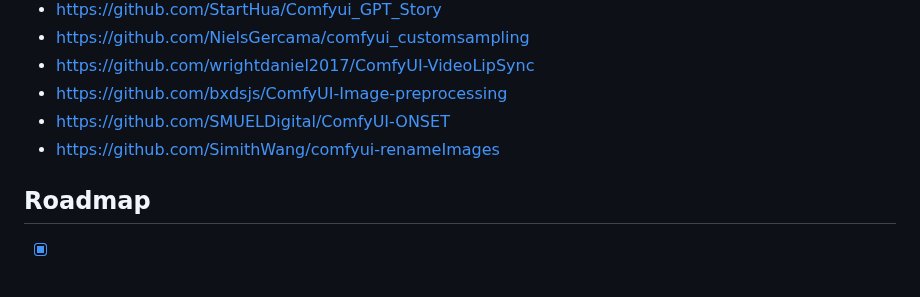
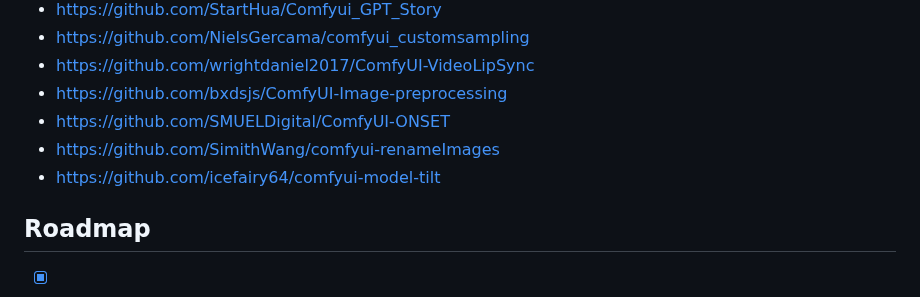
Before and after one commit to ltdrdata/ComfyUI-Manager, a Markdown page: README.md, the part around the change. Rendered like a GitHub page.

```diff
--- a/README.md
+++ b/README.md
@@ -376,6 +376,7 @@ When you run the `scan.sh` script:
 * https://github.com/bxdsjs/ComfyUI-Image-preprocessing
 * https://github.com/SMUELDigital/ComfyUI-ONSET
 * https://github.com/SimithWang/comfyui-renameImages
+* https://github.com/icefairy64/comfyui-model-tilt
 
 ## Roadmap
 
```
